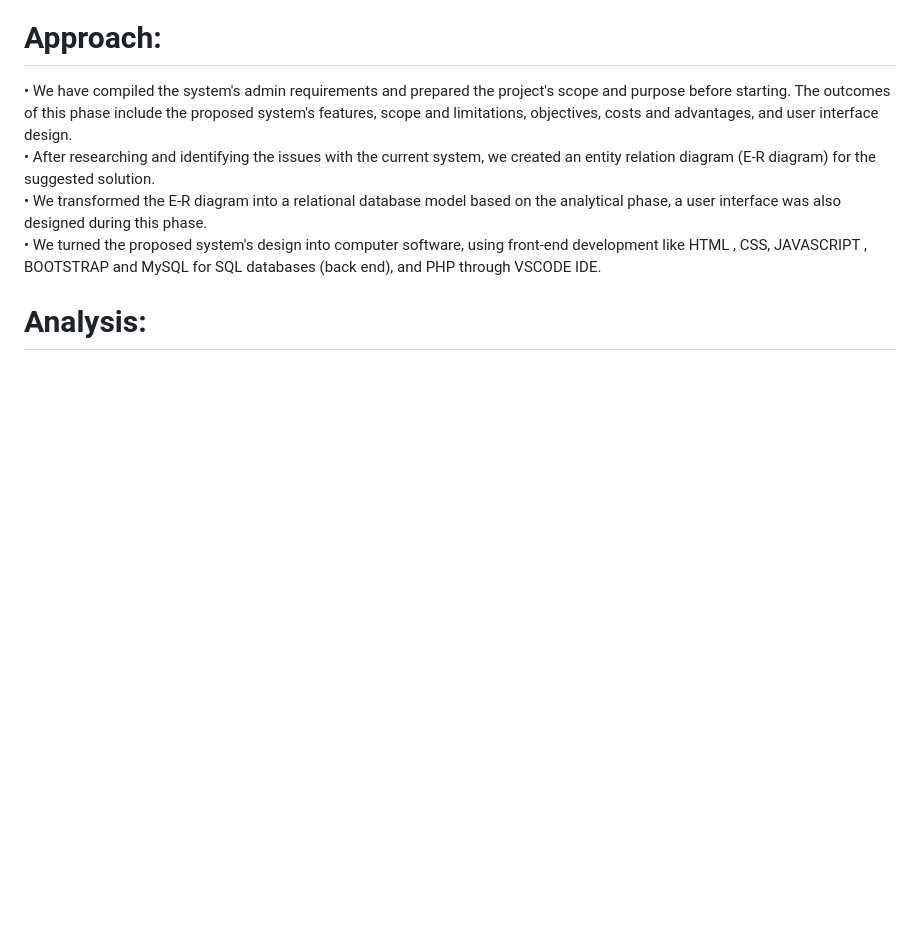
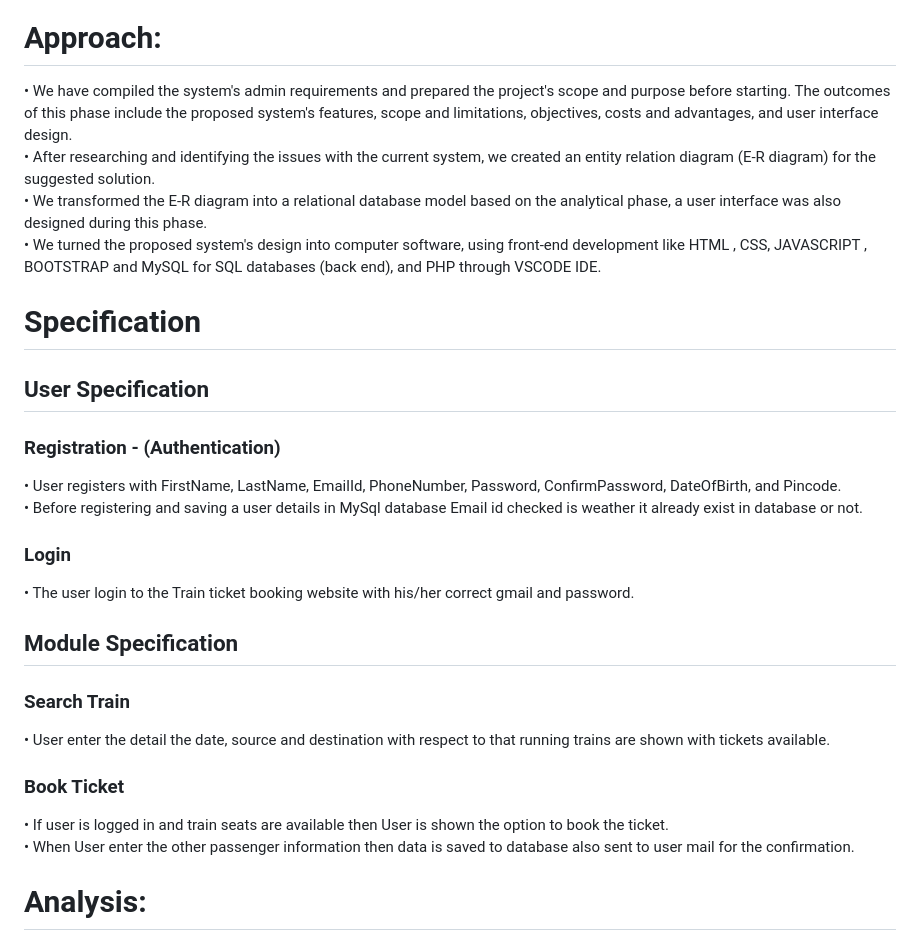
Before and after one commit to nayandeep20028840/Train-Ticket-Booking-Management-System, a Markdown page: README.md, the part around one of its changes. GitHub-like rendering; blank space fills up the shorter version.

```diff
--- a/README.md
+++ b/README.md
@@ -21,6 +21,25 @@
 • We transformed the E-R diagram into a relational database model based on the analytical phase, a user interface was also designed during this phase.<br/>
 • We turned the proposed system's design into computer software, using front-end development like HTML , CSS, JAVASCRIPT , BOOTSTRAP and MySQL for SQL databases (back end), and PHP through VSCODE IDE.<br/>
 
+
+# Specification
+
+## User Specification
+### Registration - (Authentication)
+• User registers with FirstName, LastName, EmailId, PhoneNumber, Password, ConfirmPassword, DateOfBirth, and Pincode.<br/>
+• Before registering and saving a user details in MySql database Email id checked is weather it already exist in database or not.<br/>
+### Login
+• The user login to the Train ticket booking website with his/her correct gmail and password.<br/>
+
+## Module Specification
+### Search Train
+• User enter the detail the date, source and destination with respect to that running trains are shown with tickets available.<br/>
+### Book Ticket
+• If user is logged in and train seats are available then User is shown the option to book the ticket.<br/>
+•	When User enter the other passenger information then data is saved to database also sent to user mail for the confirmation.<br/>
+
+
+
 # Analysis:
 
 • Clients:- People who travel through trains.<br/>
```
Also changed, not shown: other parts of README.md (+3 -3 lines).
